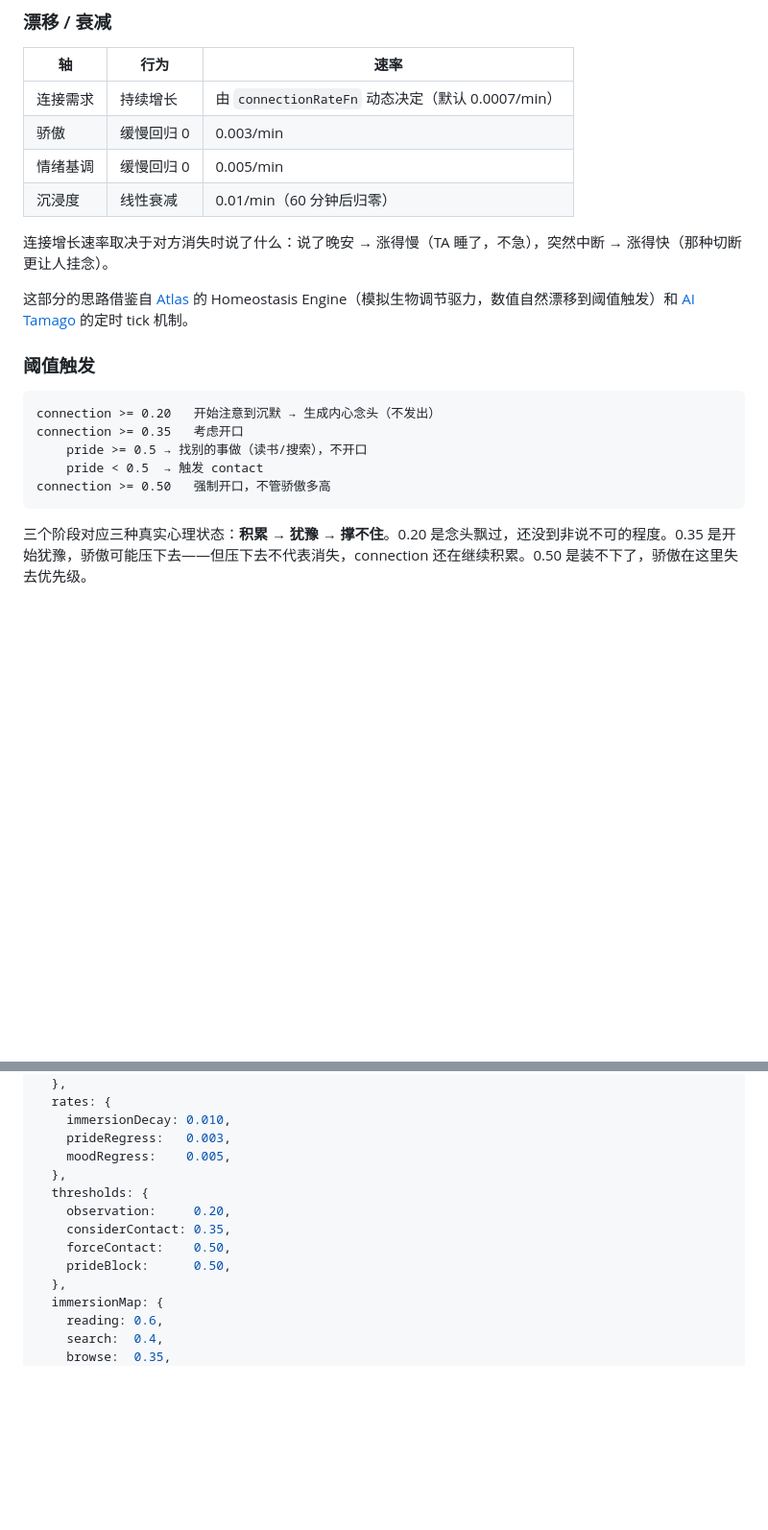
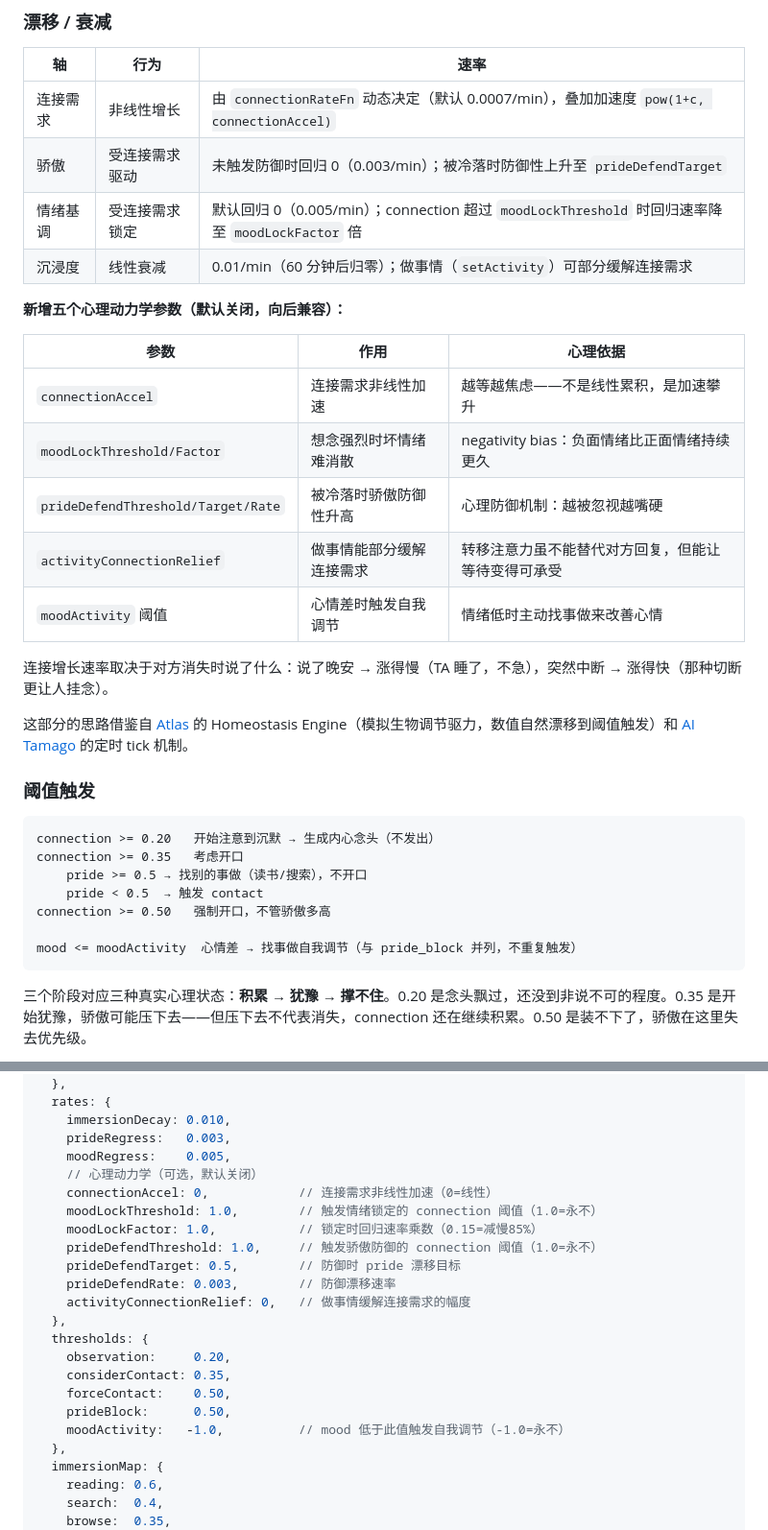
Before and after one commit to ClaraShafiq/jiwen, a Markdown page: README.md, 2 parts joined by grey strips. Shown at 96% size. Rendered like a GitHub page; blank space fills up the shorter version.

Commit message:
docs: 更新README — 文档化五个心理动力学参数和低情绪触发路径

````diff
--- a/README.md
+++ b/README.md
@@ -53,10 +53,20 @@
 
 | 轴 | 行为 | 速率 |
 |---|------|------|
-| 连接需求 | 持续增长 | 由 `connectionRateFn` 动态决定（默认 0.0007/min） |
-| 骄傲 | 缓慢回归 0 | 0.003/min |
-| 情绪基调 | 缓慢回归 0 | 0.005/min |
-| 沉浸度 | 线性衰减 | 0.01/min（60 分钟后归零） |
+| 连接需求 | 非线性增长 | 由 `connectionRateFn` 动态决定（默认 0.0007/min），叠加加速度 `pow(1+c, connectionAccel)` |
+| 骄傲 | 受连接需求驱动 | 未触发防御时回归 0（0.003/min）；被冷落时防御性上升至 `prideDefendTarget` |
+| 情绪基调 | 受连接需求锁定 | 默认回归 0（0.005/min）；connection 超过 `moodLockThreshold` 时回归速率降至 `moodLockFactor` 倍 |
+| 沉浸度 | 线性衰减 | 0.01/min（60 分钟后归零）；做事情（`setActivity`）可部分缓解连接需求 |
+
+**新增五个心理动力学参数（默认关闭，向后兼容）：**
+
+| 参数 | 作用 | 心理依据 |
+|------|------|---------|
+| `connectionAccel` | 连接需求非线性加速 | 越等越焦虑——不是线性累积，是加速攀升 |
+| `moodLockThreshold/Factor` | 想念强烈时坏情绪难消散 | negativity bias：负面情绪比正面情绪持续更久 |
+| `prideDefendThreshold/Target/Rate` | 被冷落时骄傲防御性升高 | 心理防御机制：越被忽视越嘴硬 |
+| `activityConnectionRelief` | 做事情能部分缓解连接需求 | 转移注意力虽不能替代对方回复，但能让等待变得可承受 |
+| `moodActivity` 阈值 | 心情差时触发自我调节 | 情绪低时主动找事做来改善心情 |
 
 连接增长速率取决于对方消失时说了什么：说了晚安 → 涨得慢（TA 睡了，不急），突然中断 → 涨得快（那种切断更让人挂念）。
 
@@ -70,6 +80,8 @@ connection >= 0.35   考虑开口
     pride >= 0.5 → 找别的事做（读书/搜索），不开口
     pride < 0.5  → 触发 contact
 connection >= 0.50   强制开口，不管骄傲多高
+
+mood <= moodActivity  心情差 → 找事做自我调节（与 pride_block 并列，不重复触发）
 ```
 
 三个阶段对应三种真实心理状态：**积累 → 犹豫 → 撑不住**。0.20 是念头飘过，还没到非说不可的程度。0.35 是开始犹豫，骄傲可能压下去——但压下去不代表消失，connection 还在继续积累。0.50 是装不下了，骄傲在这里失去优先级。
@@ -239,12 +251,21 @@ const jiwen = createJiwen({
     immersionDecay: 0.010,
     prideRegress:   0.003,
     moodRegress:    0.005,
+    // 心理动力学（可选，默认关闭）
+    connectionAccel: 0,            // 连接需求非线性加速（0=线性）
+    moodLockThreshold: 1.0,        // 触发情绪锁定的 connection 阈值（1.0=永不）
+    moodLockFactor: 1.0,           // 锁定时回归速率乘数（0.15=减慢85%）
+    prideDefendThreshold: 1.0,     // 触发骄傲防御的 connection 阈值（1.0=永不）
+    prideDefendTarget: 0.5,        // 防御时 pride 漂移目标
+    prideDefendRate: 0.003,        // 防御漂移速率
+    activityConnectionRelief: 0,   // 做事情缓解连接需求的幅度
   },
   thresholds: {
     observation:     0.20,
     considerContact: 0.35,
     forceContact:    0.50,
     prideBlock:      0.50,
+    moodActivity:   -1.0,          // mood 低于此值触发自我调节（-1.0=永不）
   },
   immersionMap: {
     reading: 0.6,
````
